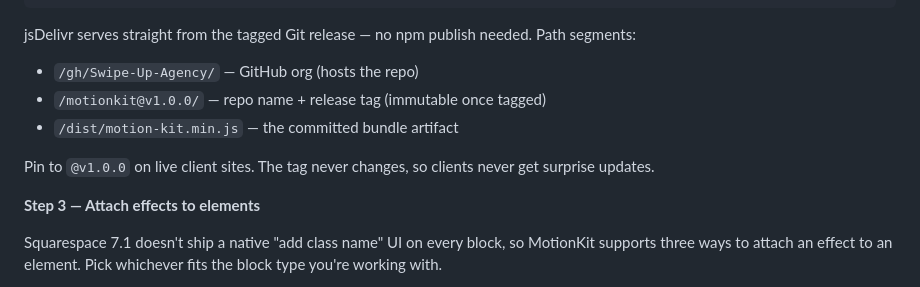
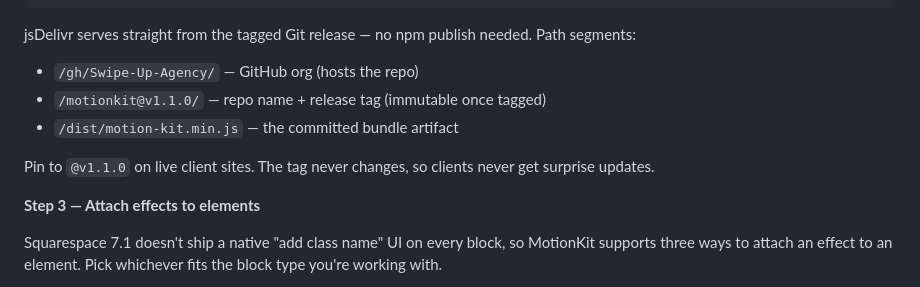
Before and after one commit to Swipe-Up-Agency/motionkit, a Markdown page: README.md, the part around one of its changes. Rendered like a GitHub page.

Commit message:
docs: bump README install snippet from v1.0.0 to v1.1.0

```diff
--- a/README.md
+++ b/README.md
@@ -28,10 +28,10 @@ In the Squarespace admin, go to **Settings → Advanced → Code Injection → H
 jsDelivr serves straight from the tagged Git release — no npm publish needed. Path segments:
 
 - `/gh/Swipe-Up-Agency/` — GitHub org (hosts the repo)
-- `/motionkit@v1.0.0/` — repo name + release tag (immutable once tagged)
+- `/motionkit@v1.1.0/` — repo name + release tag (immutable once tagged)
 - `/dist/motion-kit.min.js` — the committed bundle artifact
 
-Pin to `@v1.0.0` on live client sites. The tag never changes, so clients never get surprise updates.
+Pin to `@v1.1.0` on live client sites. The tag never changes, so clients never get surprise updates.
 
 **Step 3 — Attach effects to elements**
 
```
Also changed, not shown: other parts of README.md (+1 -1 lines).
